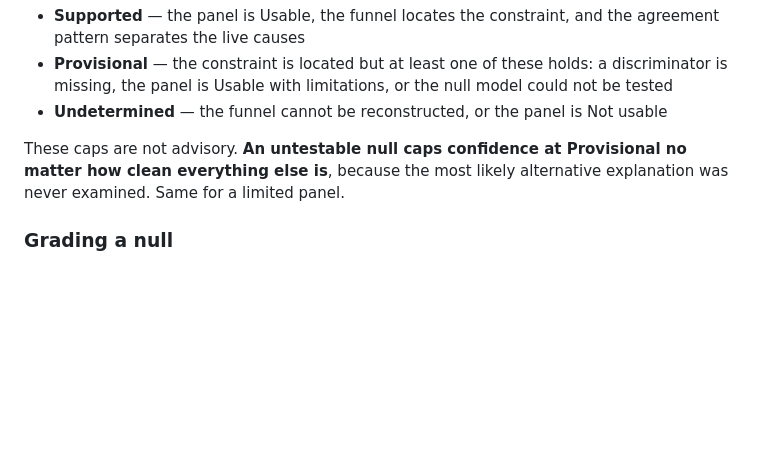
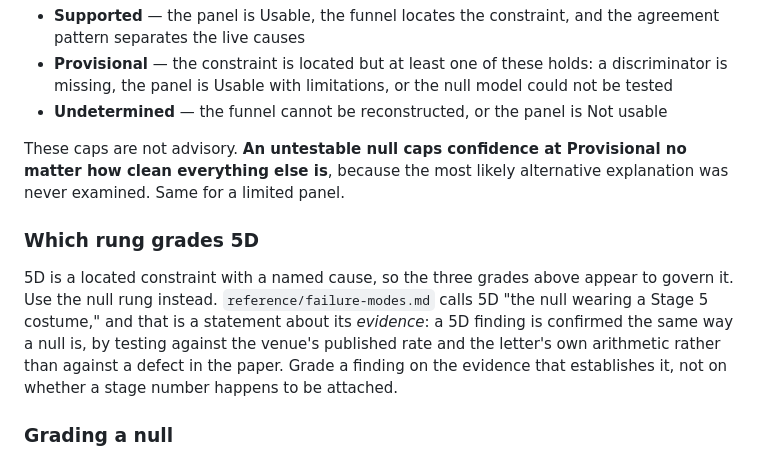
Before and after one commit to NFTYoginis/review-rejection-diagnostician, a Markdown page: rules.md, the part around the change. GitHub-like rendering; blank space fills up the shorter version.

Commit message:
Step 1 terminated in four of five products. Swept.
A blind re-run found flat-experiment's Step 1 routing an
excludes-threshold interval straight to the null — in the very case
whose interval excludes the threshold and whose answer is a Stage 4
break. Identical in shape to the review-rejection routing fixed
yesterday, which had made 5D unreachable.

I fixed one instance and did not sweep. Third time this week, and the
class is the one the folder itself names: a defect found once is a
class, not an instance. Swept now — all five checked, four were
carrying it.

None of these screens terminates any more. Each names the likely
finding and requires Steps 2 through 6 to confirm it, for two reasons
that hold in every product: the output contract requires a funnel
reconstruction and a demoted-alternatives section that stopping cannot
produce, and the null's own criteria are a conjunction whose clauses
can only be checked by the steps the screen was skipping. A screen that
terminates cannot be corrected by anything downstream, which is what
the downstream is for.

Also in review-rejection: rules.md gave three grades for a located
constraint and a separate rung for nulls, and never said which governs
5D — a located constraint whose evidence is the null's. Both blind runs
hit the gap and both resolved it the same way. Now stated: grade a
finding on the evidence that establishes it, not on whether a stage
number is attached.

Co-Authored-By: Claude Opus 5 (1M context) <noreply@anthropic.com>

```diff
--- a/rules.md
+++ b/rules.md
@@ -416,6 +416,15 @@ These caps are not advisory. **An untestable null caps confidence at Provisional
 clean everything else is**, because the most likely alternative explanation was never
 examined. Same for a limited panel.
 
+### Which rung grades 5D
+
+5D is a located constraint with a named cause, so the three grades above appear to govern it.
+Use the null rung instead. `reference/failure-modes.md` calls 5D "the null wearing a Stage 5
+costume," and that is a statement about its *evidence*: a 5D finding is confirmed the same way a
+null is, by testing against the venue's published rate and the letter's own arithmetic rather
+than against a defect in the paper. Grade a finding on the evidence that establishes it, not on
+whether a stage number happens to be attached.
+
 ### Grading a null
 
 The three grades above describe a **located constraint**. A null has none, so read literally
```
